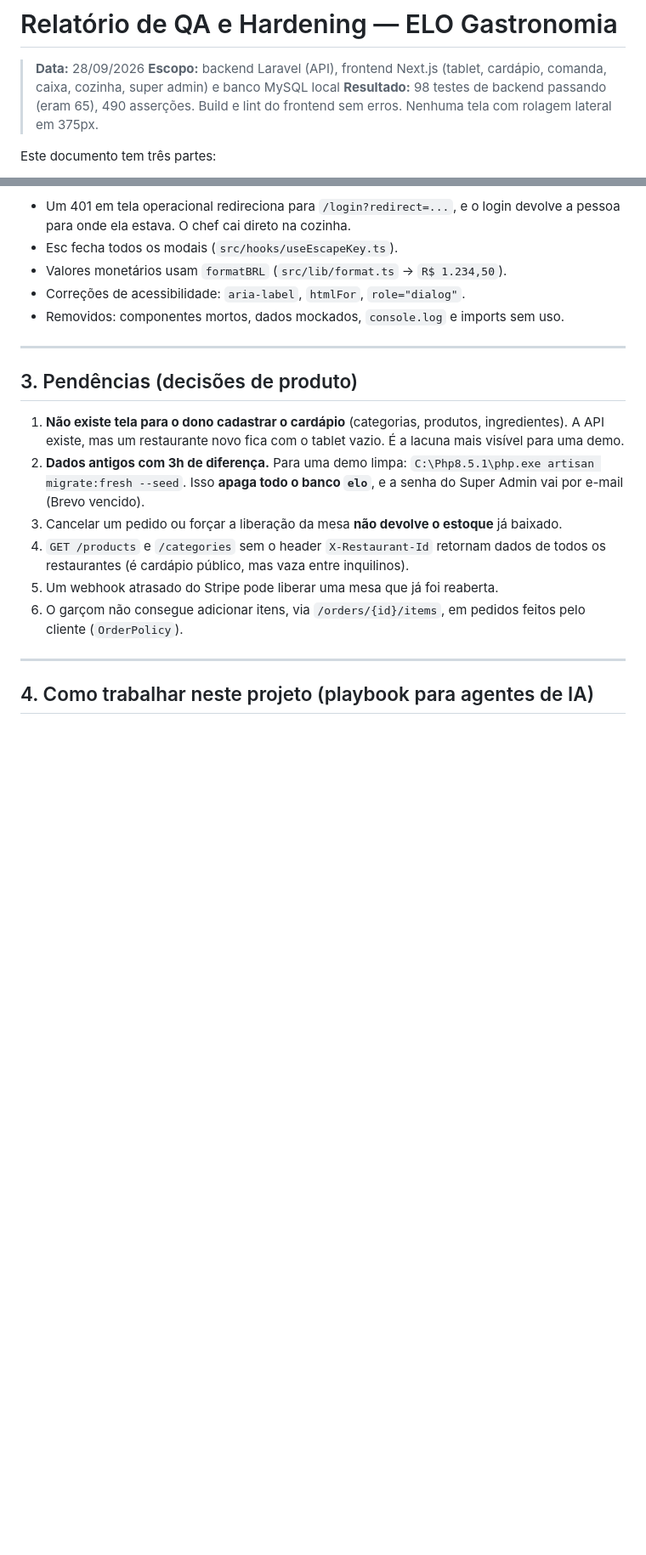
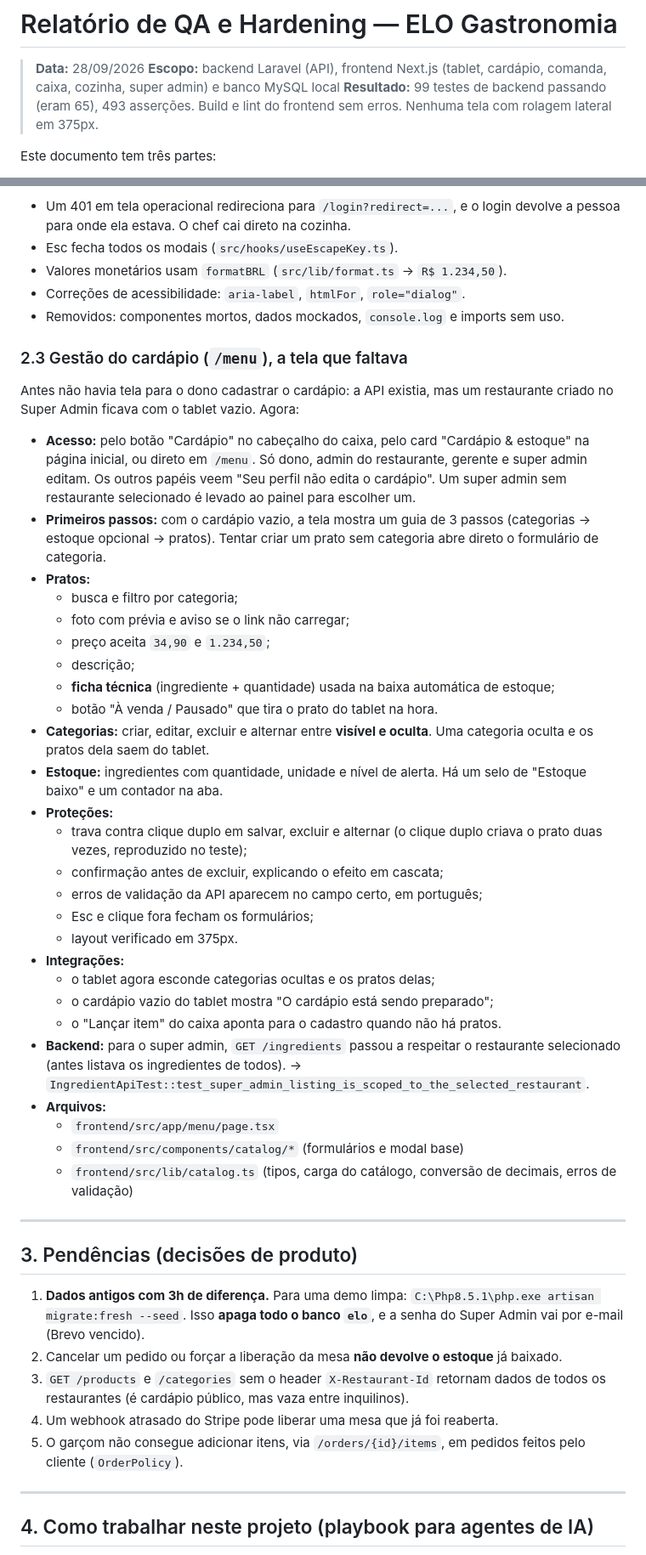
Before and after one commit to CdeCinza/Elo, a Markdown page: docs/relatorio-qa-hardening.md, 2 parts joined by grey strips. Shown at 85% size. Rendered like a GitHub page; blank space fills up the shorter version.

Commit message:
docs: document the menu management screen in the QA report

```diff
--- a/docs/relatorio-qa-hardening.md
+++ b/docs/relatorio-qa-hardening.md
@@ -2,7 +2,7 @@
 
 > **Data:** 28/09/2026
 > **Escopo:** backend Laravel (API), frontend Next.js (tablet, cardápio, comanda, caixa, cozinha, super admin) e banco MySQL local
-> **Resultado:** 98 testes de backend passando (eram 65), 490 asserções. Build e lint do frontend sem erros. Nenhuma tela com rolagem lateral em 375px.
+> **Resultado:** 99 testes de backend passando (eram 65), 493 asserções. Build e lint do frontend sem erros. Nenhuma tela com rolagem lateral em 375px.
 
 Este documento tem três partes:
 
@@ -96,16 +96,46 @@ Credenciais de teste (seed): `dono@`, `gerente@`, `garcom@`, `chef@` e `caixa@el
 - Correções de acessibilidade: `aria-label`, `htmlFor`, `role="dialog"`.
 - Removidos: componentes mortos, dados mockados, `console.log` e imports sem uso.
 
+### 2.3 Gestão do cardápio (`/menu`), a tela que faltava
+
+Antes não havia tela para o dono cadastrar o cardápio: a API existia, mas um restaurante criado no Super Admin ficava com o tablet vazio. Agora:
+
+- **Acesso:** pelo botão "Cardápio" no cabeçalho do caixa, pelo card "Cardápio & estoque" na página inicial, ou direto em `/menu`. Só dono, admin do restaurante, gerente e super admin editam. Os outros papéis veem "Seu perfil não edita o cardápio". Um super admin sem restaurante selecionado é levado ao painel para escolher um.
+- **Primeiros passos:** com o cardápio vazio, a tela mostra um guia de 3 passos (categorias → estoque opcional → pratos). Tentar criar um prato sem categoria abre direto o formulário de categoria.
+- **Pratos:**
+  - busca e filtro por categoria;
+  - foto com prévia e aviso se o link não carregar;
+  - preço aceita `34,90` e `1.234,50`;
+  - descrição;
+  - **ficha técnica** (ingrediente + quantidade) usada na baixa automática de estoque;
+  - botão "À venda / Pausado" que tira o prato do tablet na hora.
+- **Categorias:** criar, editar, excluir e alternar entre **visível e oculta**. Uma categoria oculta e os pratos dela saem do tablet.
+- **Estoque:** ingredientes com quantidade, unidade e nível de alerta. Há um selo de "Estoque baixo" e um contador na aba.
+- **Proteções:**
+  - trava contra clique duplo em salvar, excluir e alternar (o clique duplo criava o prato duas vezes, reproduzido no teste);
+  - confirmação antes de excluir, explicando o efeito em cascata;
+  - erros de validação da API aparecem no campo certo, em português;
+  - Esc e clique fora fecham os formulários;
+  - layout verificado em 375px.
+- **Integrações:**
+  - o tablet agora esconde categorias ocultas e os pratos delas;
+  - o cardápio vazio do tablet mostra "O cardápio está sendo preparado";
+  - o "Lançar item" do caixa aponta para o cadastro quando não há pratos.
+- **Backend:** para o super admin, `GET /ingredients` passou a respeitar o restaurante selecionado (antes listava os ingredientes de todos). → `IngredientApiTest::test_super_admin_listing_is_scoped_to_the_selected_restaurant`.
+- **Arquivos:**
+  - `frontend/src/app/menu/page.tsx`
+  - `frontend/src/components/catalog/*` (formulários e modal base)
+  - `frontend/src/lib/catalog.ts` (tipos, carga do catálogo, conversão de decimais, erros de validação)
+
 ---
 
 ## 3. Pendências (decisões de produto)
 
-1. **Não existe tela para o dono cadastrar o cardápio** (categorias, produtos, ingredientes). A API existe, mas um restaurante novo fica com o tablet vazio. É a lacuna mais visível para uma demo.
-2. **Dados antigos com 3h de diferença.** Para uma demo limpa: `C:\Php8.5.1\php.exe artisan migrate:fresh --seed`. Isso **apaga todo o banco `elo`**, e a senha do Super Admin vai por e-mail (Brevo vencido).
-3. Cancelar um pedido ou forçar a liberação da mesa **não devolve o estoque** já baixado.
-4. `GET /products` e `/categories` sem o header `X-Restaurant-Id` retornam dados de todos os restaurantes (é cardápio público, mas vaza entre inquilinos).
-5. Um webhook atrasado do Stripe pode liberar uma mesa que já foi reaberta.
-6. O garçom não consegue adicionar itens, via `/orders/{id}/items`, em pedidos feitos pelo cliente (`OrderPolicy`).
+1. **Dados antigos com 3h de diferença.** Para uma demo limpa: `C:\Php8.5.1\php.exe artisan migrate:fresh --seed`. Isso **apaga todo o banco `elo`**, e a senha do Super Admin vai por e-mail (Brevo vencido).
+2. Cancelar um pedido ou forçar a liberação da mesa **não devolve o estoque** já baixado.
+3. `GET /products` e `/categories` sem o header `X-Restaurant-Id` retornam dados de todos os restaurantes (é cardápio público, mas vaza entre inquilinos).
+4. Um webhook atrasado do Stripe pode liberar uma mesa que já foi reaberta.
+5. O garçom não consegue adicionar itens, via `/orders/{id}/items`, em pedidos feitos pelo cliente (`OrderPolicy`).
 
 ---
 
```
Also changed, not shown: other parts of docs/relatorio-qa-hardening.md (+1 -0 lines).
